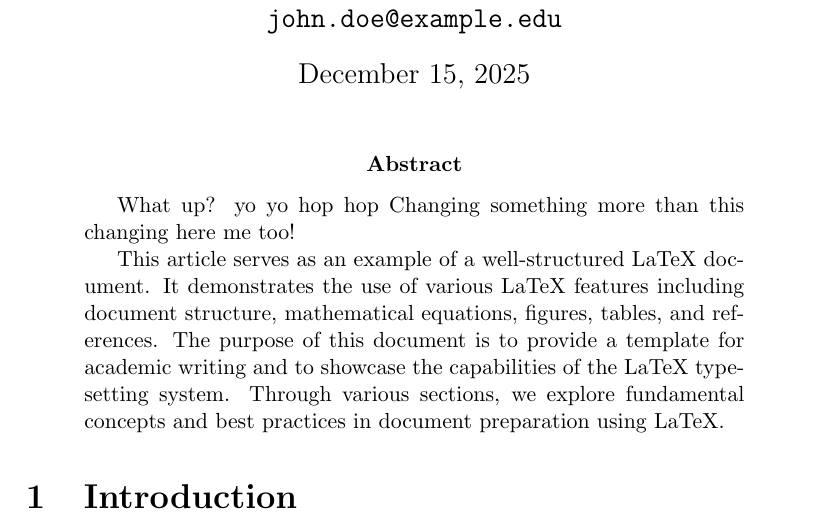
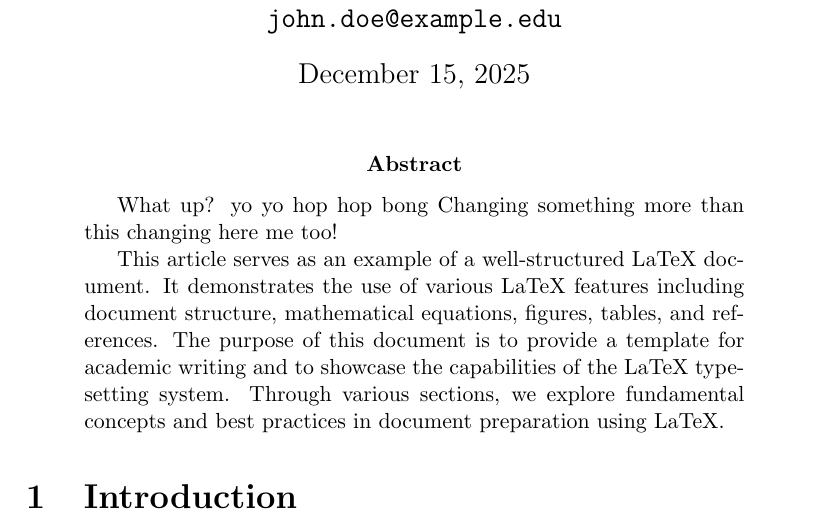
Before and after one commit to emcsween/sturdy-eureka, a LaTeX paper (article.tex): part of page 1 of 4, cut so that both start at the same text. Compiled offline with pdfLaTeX.

Commit message:
Update article.tex

```diff
--- a/article.tex
+++ b/article.tex
@@ -23,7 +23,7 @@
 \maketitle
 
 \begin{abstract}
-What up? yo yo hop hop
+What up? yo yo hop hop bong
 Changing something more than this changing here me too!
 
 This article serves as an example of a well-structured LaTeX document. It demonstrates the use of various LaTeX features including document structure, mathematical equations, figures, tables, and references. The purpose of this document is to provide a template for academic writing and to showcase the capabilities of the LaTeX typesetting system. Through various sections, we explore fundamental concepts and best practices in document preparation using LaTeX.
```
